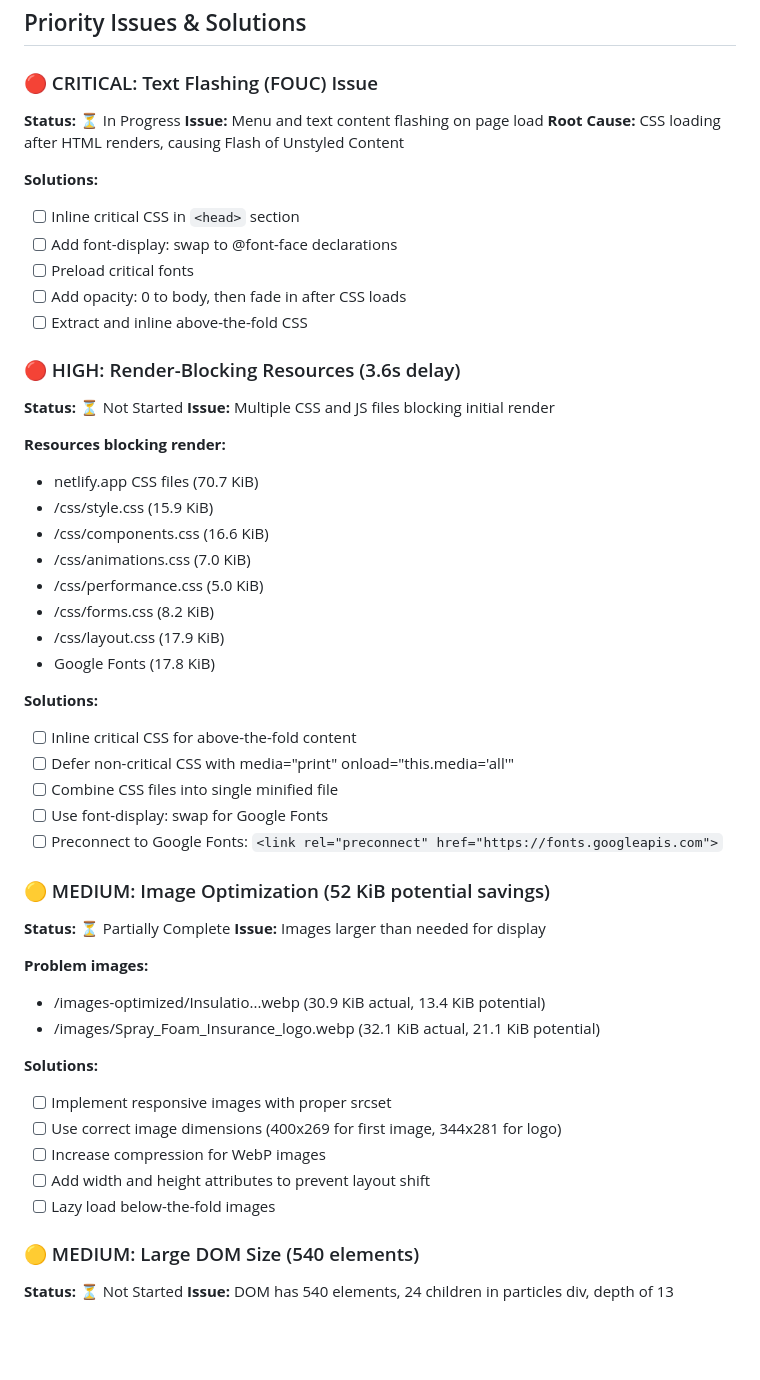
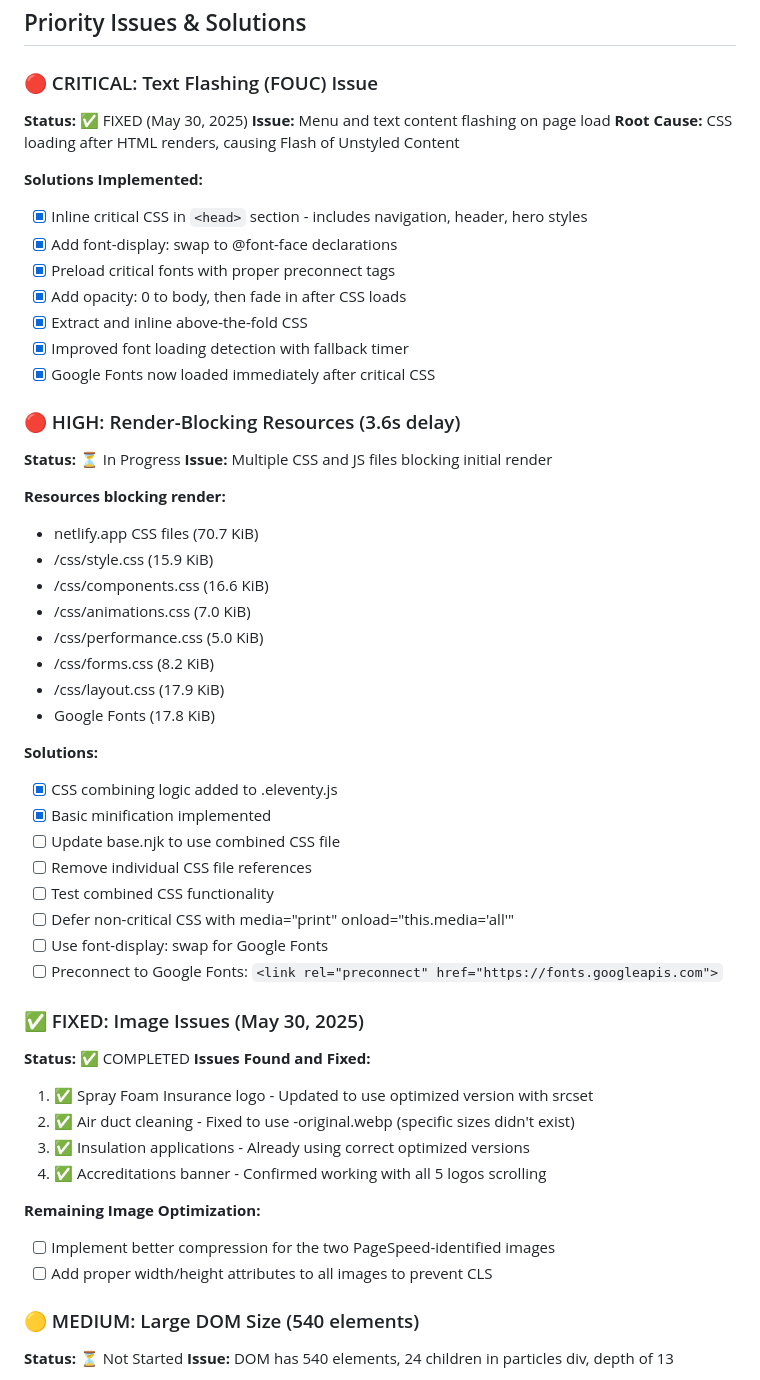
Before and after one commit to MCERQUA/ICA-Website, a Markdown page: docs/PAGESPEED_OPTIMIZATION_PLAN.md, the part around one of its changes. GitHub-like rendering; blank space fills up the shorter version.

Commit message:
Update PageSpeed plan with completed image fixes

```diff
--- a/docs/PAGESPEED_OPTIMIZATION_PLAN.md
+++ b/docs/PAGESPEED_OPTIMIZATION_PLAN.md
@@ -9,19 +9,21 @@ This document tracks performance optimizations for insulationcontractorsofarizon
 ## Priority Issues & Solutions
 
 ### 🔴 CRITICAL: Text Flashing (FOUC) Issue
-**Status:** ⏳ In Progress
+**Status:** ✅ FIXED (May 30, 2025)
 **Issue:** Menu and text content flashing on page load
 **Root Cause:** CSS loading after HTML renders, causing Flash of Unstyled Content
 
-**Solutions:**
-- [ ] Inline critical CSS in `<head>` section
-- [ ] Add font-display: swap to @font-face declarations
-- [ ] Preload critical fonts
-- [ ] Add opacity: 0 to body, then fade in after CSS loads
-- [ ] Extract and inline above-the-fold CSS
+**Solutions Implemented:**
+- [x] Inline critical CSS in `<head>` section - includes navigation, header, hero styles
+- [x] Add font-display: swap to @font-face declarations
+- [x] Preload critical fonts with proper preconnect tags
+- [x] Add opacity: 0 to body, then fade in after CSS loads
+- [x] Extract and inline above-the-fold CSS
+- [x] Improved font loading detection with fallback timer
+- [x] Google Fonts now loaded immediately after critical CSS
 
 ### 🔴 HIGH: Render-Blocking Resources (3.6s delay)
-**Status:** ⏳ Not Started
+**Status:** ⏳ In Progress
 **Issue:** Multiple CSS and JS files blocking initial render
 
 **Resources blocking render:**
@@ -35,26 +37,26 @@ This document tracks performance optimizations for insulationcontractorsofarizon
 - Google Fonts (17.8 KiB)
 
 **Solutions:**
-- [ ] Inline critical CSS for above-the-fold content
+- [x] CSS combining logic added to .eleventy.js
+- [x] Basic minification implemented
+- [ ] Update base.njk to use combined CSS file
+- [ ] Remove individual CSS file references
+- [ ] Test combined CSS functionality
 - [ ] Defer non-critical CSS with media="print" onload="this.media='all'"
-- [ ] Combine CSS files into single minified file
 - [ ] Use font-display: swap for Google Fonts
 - [ ] Preconnect to Google Fonts: `<link rel="preconnect" href="https://fonts.googleapis.com">`
 
-### 🟡 MEDIUM: Image Optimization (52 KiB potential savings)
-**Status:** ⏳ Partially Complete
-**Issue:** Images larger than needed for display
+### ✅ FIXED: Image Issues (May 30, 2025)
+**Status:** ✅ COMPLETED
+**Issues Found and Fixed:**
+1. ✅ Spray Foam Insurance logo - Updated to use optimized version with srcset
+2. ✅ Air duct cleaning - Fixed to use -original.webp (specific sizes didn't exist)
+3. ✅ Insulation applications - Already using correct optimized versions
+4. ✅ Accreditations banner - Confirmed working with all 5 logos scrolling
 
-**Problem images:**
-- /images-optimized/Insulatio...webp (30.9 KiB actual, 13.4 KiB potential)
-- /images/Spray_Foam_Insurance_logo.webp (32.1 KiB actual, 21.1 KiB potential)
-
-**Solutions:**
-- [ ] Implement responsive images with proper srcset
-- [ ] Use correct image dimensions (400x269 for first image, 344x281 for logo)
-- [ ] Increase compression for WebP images
-- [ ] Add width and height attributes to prevent layout shift
-- [ ] Lazy load below-the-fold images
+**Remaining Image Optimization:**
+- [ ] Implement better compression for the two PageSpeed-identified images
+- [ ] Add proper width/height attributes to all images to prevent CLS
 
 ### 🟡 MEDIUM: Large DOM Size (540 elements)
 **Status:** ⏳ Not Started
```
Also changed, not shown: other parts of docs/PAGESPEED_OPTIMIZATION_PLAN.md (+15 -44 lines).
